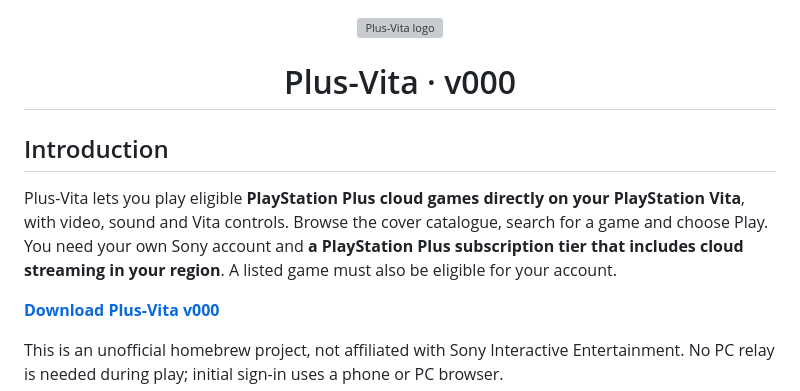
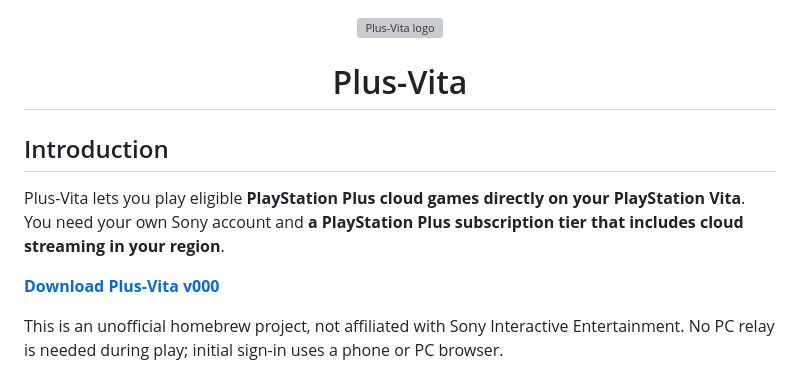
Before and after one commit to Calligula87/plus-vita, a Markdown page: README.md, the part around the change. GitHub-like rendering; grey boxes are pictures that could not be loaded.

```diff
--- a/README.md
+++ b/README.md
@@ -2,15 +2,14 @@
   <img src="vita-client/assets/branding/logo-source.png" alt="Plus-Vita logo" width="200">
 </p>
 
-<h1 align="center">Plus-Vita · v000</h1>
+<h1 align="center">Plus-Vita</h1>
 
 ## Introduction
 
 Plus-Vita lets you play eligible **PlayStation Plus cloud games directly on your
-PlayStation Vita**, with video, sound and Vita controls. Browse the cover
-catalogue, search for a game and choose Play. You need your own Sony account and
+PlayStation Vita**. You need your own Sony account and
 **a PlayStation Plus subscription tier that includes cloud streaming in your
-region**. A listed game must also be eligible for your account.
+region**.
 
 [**Download Plus-Vita v000**](https://github.com/Calligula87/plus-vita/releases/tag/v000)
 
```
